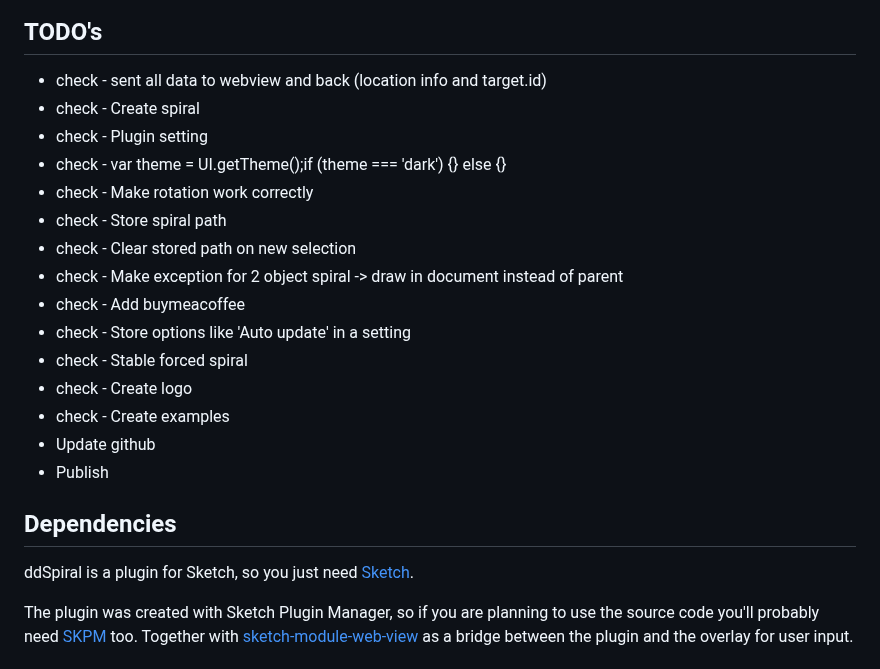
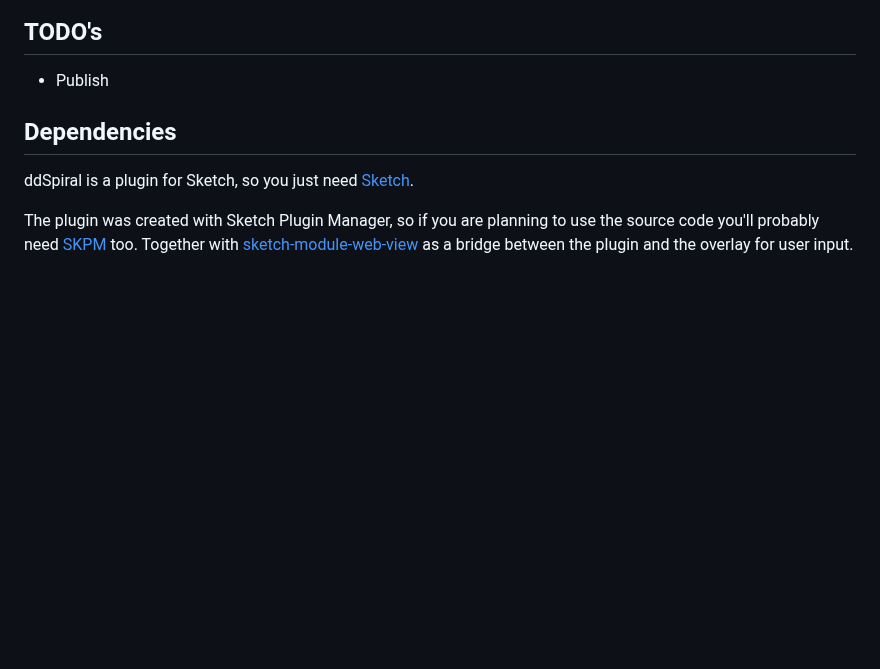
Before and after one commit to Design-Dude/ddSpiral, a Markdown page: README.md, the part around the change. GitHub-like rendering; blank space fills up the shorter version.

```diff
--- a/README.md
+++ b/README.md
@@ -4,20 +4,6 @@ Make almost any kind of spiral appear magically in [Sketch](https:www.sketch.com
 ![Screenshot](repository_images/overlay.png)
 
 ## TODO's
-- check - sent all data to webview and back (location info and target.id)
-- check - Create spiral
-- check - Plugin setting
-- check - var theme = UI.getTheme();if (theme === 'dark') {} else {}
-- check - Make rotation work correctly
-- check - Store spiral path
-- check - Clear stored path on new selection
-- check - Make exception for 2 object spiral -> draw in document instead of parent
-- check - Add buymeacoffee
-- check - Store options like 'Auto update' in a setting
-- check - Stable forced spiral
-- check - Create logo
-- check - Create examples
-- Update github
 - Publish
 
 ## Dependencies
```
